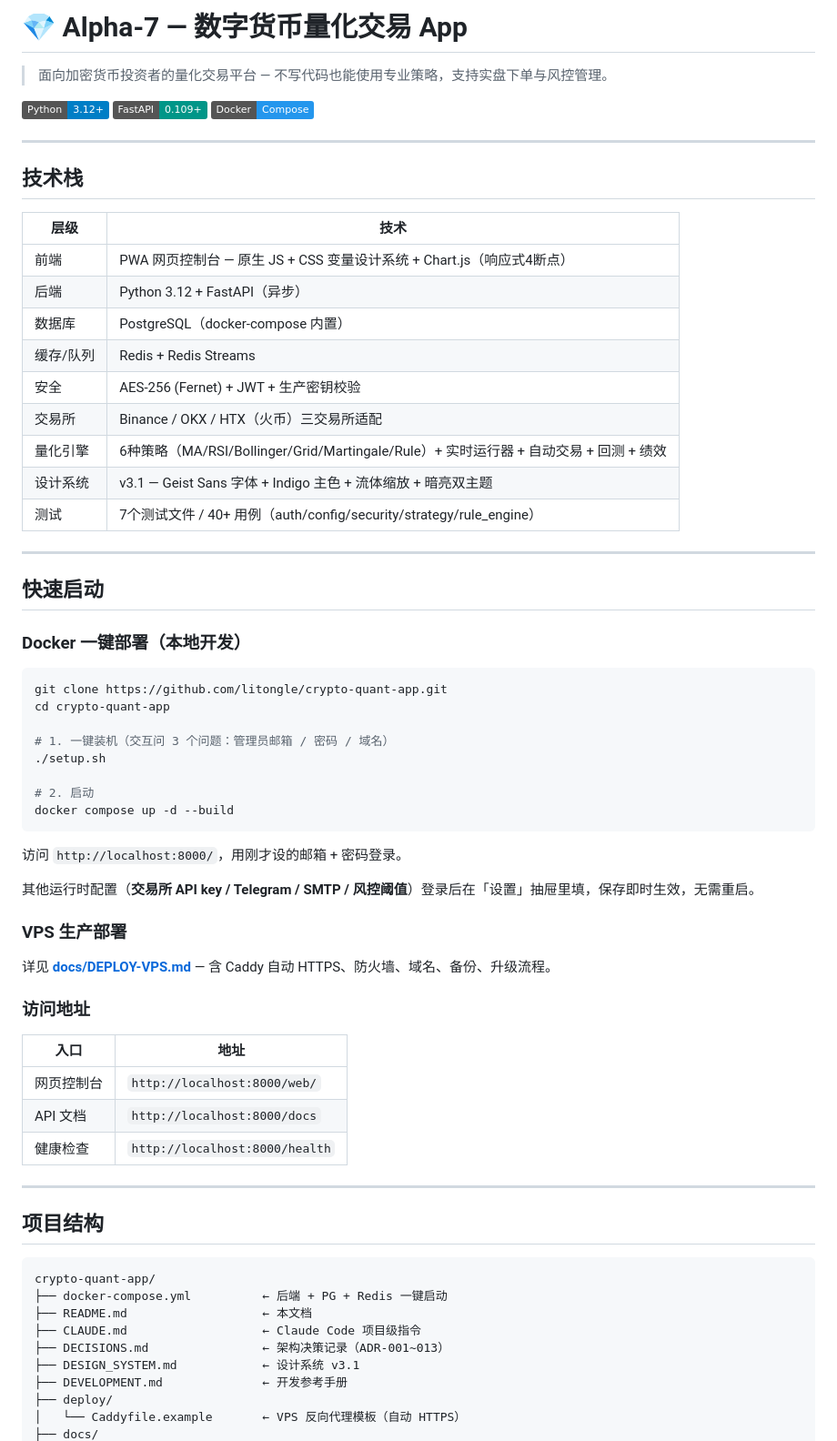
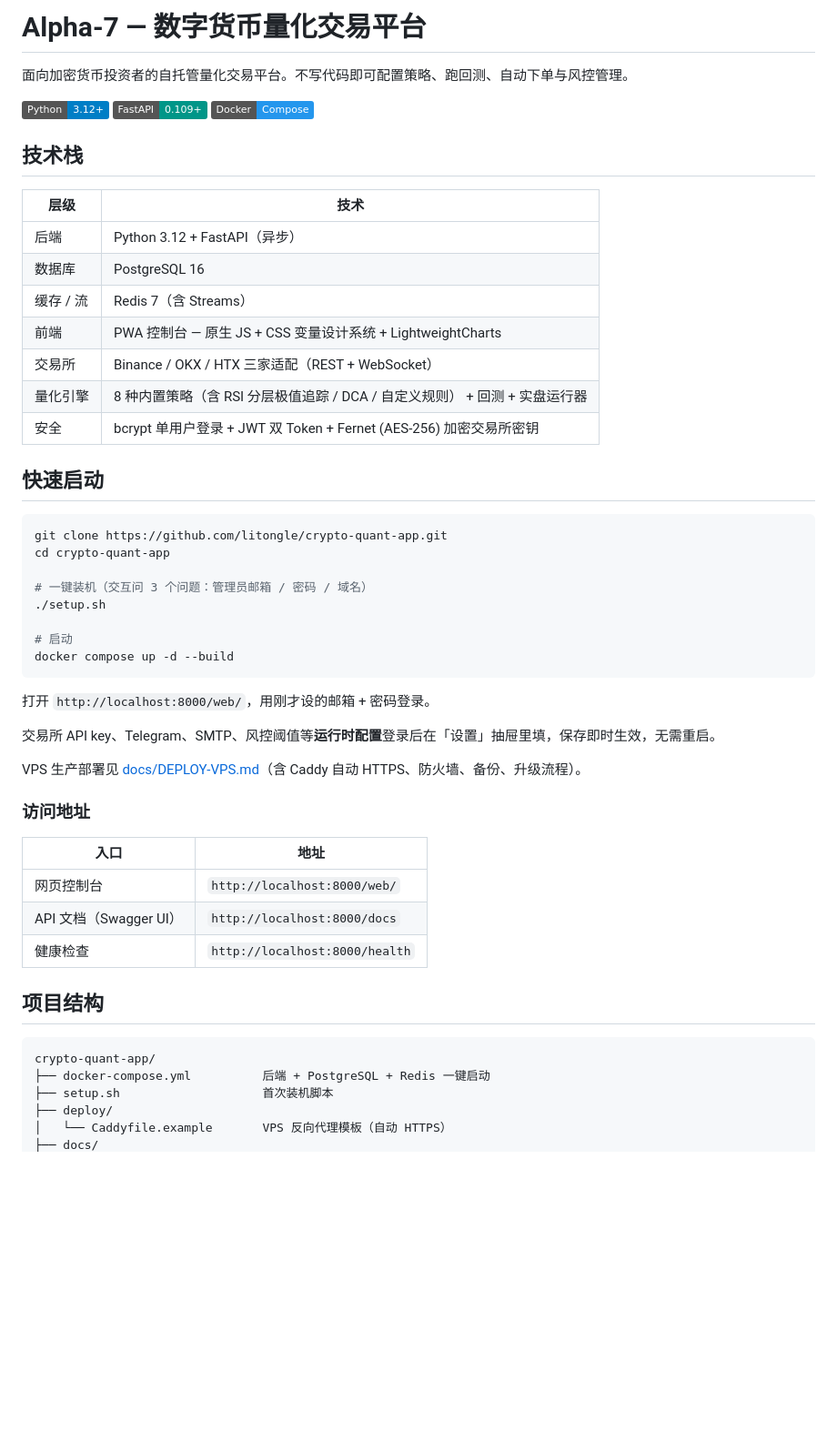
Before and after one commit to litongle/crypto-quant-app, a Markdown page: README.md, the part around one of its changes. Shown at 91% size. Rendered like a GitHub page; badges without logos; blank space fills up the shorter version.

````diff
--- a/README.md
+++ b/README.md
@@ -1,72 +1,56 @@
-# 💎 Alpha-7 — 数字货币量化交易 App
+# Alpha-7 — 数字货币量化交易平台
 
-> 面向加密货币投资者的量化交易平台 — 不写代码也能使用专业策略，支持实盘下单与风控管理。
+面向加密货币投资者的自托管量化交易平台。不写代码即可配置策略、跑回测、自动下单与风控管理。
 
 [![Python](https://img.shields.io/badge/Python-3.12+-blue.svg)](https://www.python.org/)
 [![FastAPI](https://img.shields.io/badge/FastAPI-0.109+-009688.svg)](https://fastapi.tiangolo.com/)
 [![Docker](https://img.shields.io/badge/Docker-Compose-2496ED.svg)](https://www.docker.com/)
 
----
-
 ## 技术栈
 
 | 层级 | 技术 |
 |------|------|
-| 前端 | PWA 网页控制台 — 原生 JS + CSS 变量设计系统 + Chart.js（响应式4断点） |
 | 后端 | Python 3.12 + FastAPI（异步） |
-| 数据库 | PostgreSQL（docker-compose 内置） |
-| 缓存/队列 | Redis + Redis Streams |
-| 安全 | AES-256 (Fernet) + JWT + 生产密钥校验 |
-| 交易所 | Binance / OKX / HTX（火币）三交易所适配 |
-| 量化引擎 | 6种策略（MA/RSI/Bollinger/Grid/Martingale/Rule）+ 实时运行器 + 自动交易 + 回测 + 绩效 |
-| 设计系统 | v3.1 — Geist Sans 字体 + Indigo 主色 + 流体缩放 + 暗亮双主题 |
-| 测试 | 7个测试文件 / 40+ 用例（auth/config/security/strategy/rule_engine） |
-
----
+| 数据库 | PostgreSQL 16 |
+| 缓存 / 流 | Redis 7（含 Streams） |
+| 前端 | PWA 控制台 — 原生 JS + CSS 变量设计系统 + LightweightCharts |
+| 交易所 | Binance / OKX / HTX 三家适配（REST + WebSocket） |
+| 量化引擎 | 8 种内置策略（含 RSI 分层极值追踪 / DCA / 自定义规则） + 回测 + 实盘运行器 |
+| 安全 | bcrypt 单用户登录 + JWT 双 Token + Fernet (AES-256) 加密交易所密钥 |
 
 ## 快速启动
-
-### Docker 一键部署（本地开发）
 
 ```bash
 git clone https://github.com/litongle/crypto-quant-app.git
 cd crypto-quant-app
 
-# 1. 一键装机（交互问 3 个问题：管理员邮箱 / 密码 / 域名）
+# 一键装机（交互问 3 个问题：管理员邮箱 / 密码 / 域名）
 ./setup.sh
 
-# 2. 启动
+# 启动
 docker compose up -d --build
 ```
 
-访问 `http://localhost:8000/`，用刚才设的邮箱 + 密码登录。
+打开 `http://localhost:8000/web/`，用刚才设的邮箱 + 密码登录。
 
-其他运行时配置（**交易所 API key / Telegram / SMTP / 风控阈值**）登录后在「设置」抽屉里填，保存即时生效，无需重启。
+交易所 API key、Telegram、SMTP、风控阈值等**运行时配置**登录后在「设置」抽屉里填，保存即时生效，无需重启。
 
-### VPS 生产部署
-
-详见 **[docs/DEPLOY-VPS.md](docs/DEPLOY-VPS.md)** — 含 Caddy 自动 HTTPS、防火墙、域名、备份、升级流程。
+VPS 生产部署见 [docs/DEPLOY-VPS.md](docs/DEPLOY-VPS.md)（含 Caddy 自动 HTTPS、防火墙、备份、升级流程）。
 
 ### 访问地址
 
 | 入口 | 地址 |
 |------|------|
 | 网页控制台 | `http://localhost:8000/web/` |
-| API 文档 | `http://localhost:8000/docs` |
+| API 文档（Swagger UI） | `http://localhost:8000/docs` |
 | 健康检查 | `http://localhost:8000/health` |
-
----
 
 ## 项目结构
 
 ```
 crypto-quant-app/
-├── docker-compose.yml          ← 后端 + PG + Redis 一键启动
-├── README.md                   ← 本文档
-├── CLAUDE.md                   ← Claude Code 项目级指令
-├── DECISIONS.md                ← 架构决策记录（ADR-001~013）
-├── DESIGN_SYSTEM.md            ← 设计系统 v3.1
-├── DEVELOPMENT.md              ← 开发参考手册
+├── docker-compose.yml          后端 + PostgreSQL + Redis 一键启动
+├── setup.sh                    首次装机脚本
 ├── deploy/
-│   └── Caddyfile.example       ← VPS 反向代理模板（自动 HTTPS）
+│   └── Caddyfile.example       VPS 反向代理模板（自动 HTTPS）
 ├── docs/
````
Also changed, not shown: other parts of README.md (+49 -95 lines).
